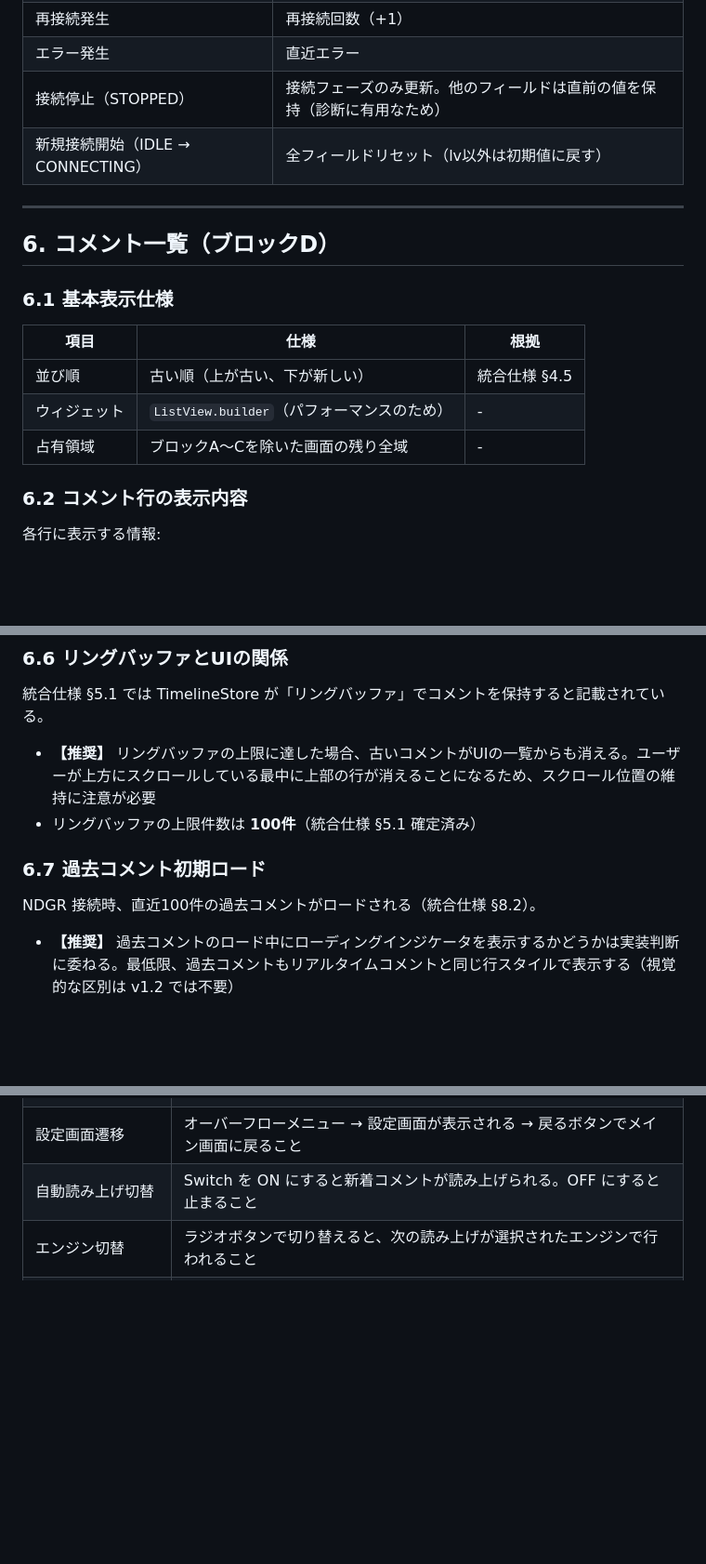
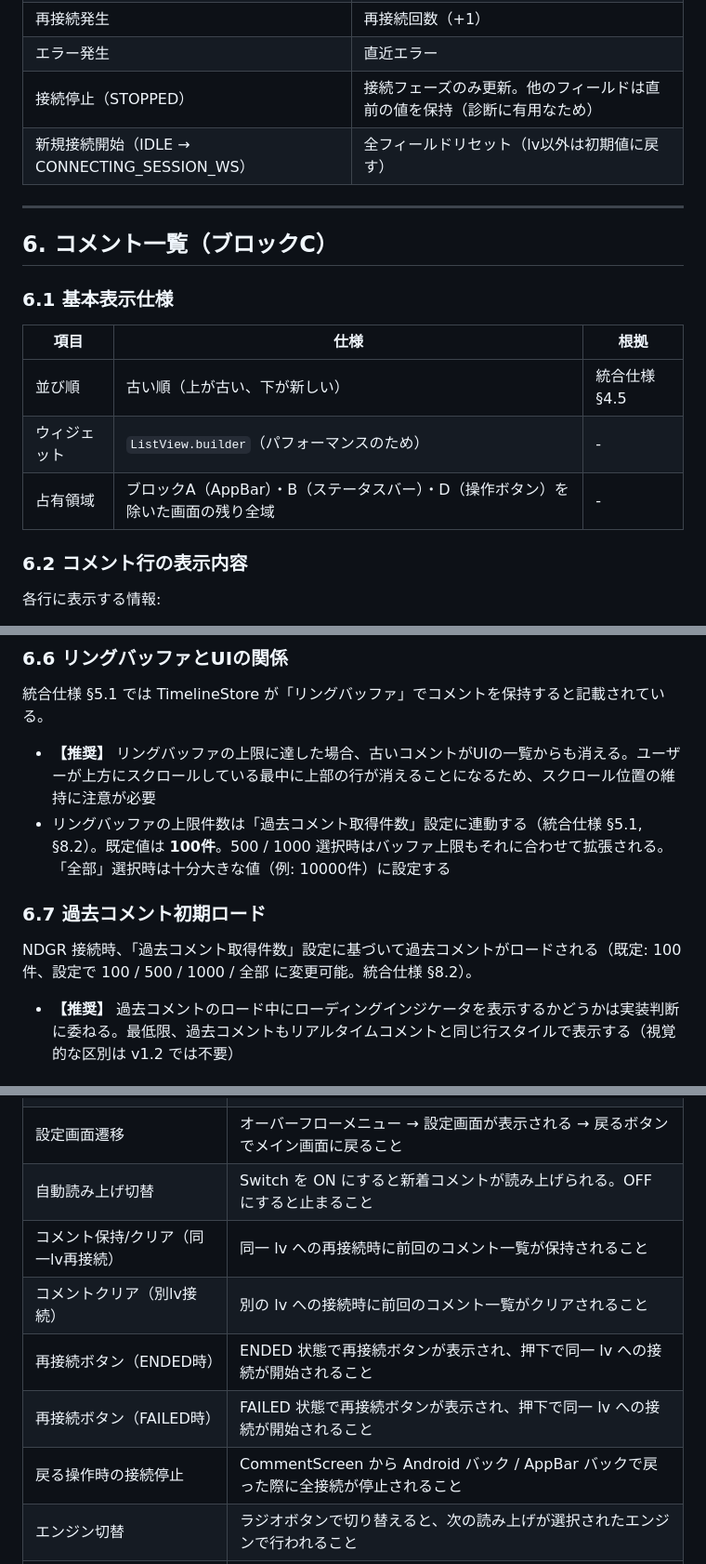
Before and after one commit to sahya/comerune, a Markdown page: docs/specs/UI_Specification.md, 3 parts joined by grey strips. Shown at 93% size. Rendered like a GitHub page; blank space fills up the shorter version.

Commit message:
docs: update UI specification for error handling and connection lifecycle

```diff
--- a/docs/specs/UI_Specification.md
+++ b/docs/specs/UI_Specification.md
@@ -241,11 +242,11 @@ Material Icons の `Icons.wifi` を使用する。
 | 再接続発生 | 再接続回数（+1） |
 | エラー発生 | 直近エラー |
 | 接続停止（STOPPED） | 接続フェーズのみ更新。他のフィールドは直前の値を保持（診断に有用なため） |
-| 新規接続開始（IDLE → CONNECTING） | 全フィールドリセット（lv以外は初期値に戻す） |
+| 新規接続開始（IDLE → CONNECTING_SESSION_WS） | 全フィールドリセット（lv以外は初期値に戻す） |
 
 ---
 
-## 6. コメント一覧（ブロックD）
+## 6. コメント一覧（ブロックC）
 
 ### 6.1 基本表示仕様
 
@@ -253,7 +254,7 @@ Material Icons の `Icons.wifi` を使用する。
 |------|------|------|
 | 並び順 | 古い順（上が古い、下が新しい） | 統合仕様 §4.5 |
 | ウィジェット | `ListView.builder`（パフォーマンスのため） | - |
-| 占有領域 | ブロックA〜Cを除いた画面の残り全域 | - |
+| 占有領域 | ブロックA（AppBar）・B（ステータスバー）・D（操作ボタン）を除いた画面の残り全域 | - |
 
 ### 6.2 コメント行の表示内容
 
@@ -309,11 +310,11 @@ Material Icons の `Icons.wifi` を使用する。
 統合仕様 §5.1 では TimelineStore が「リングバッファ」でコメントを保持すると記載されている。
 
 - **【推奨】** リングバッファの上限に達した場合、古いコメントがUIの一覧からも消える。ユーザーが上方にスクロールしている最中に上部の行が消えることになるため、スクロール位置の維持に注意が必要
-- リングバッファの上限件数は **100件**（統合仕様 §5.1 確定済み）
+- リングバッファの上限件数は「過去コメント取得件数」設定に連動する（統合仕様 §5.1, §8.2）。既定値は **100件**。500 / 1000 選択時はバッファ上限もそれに合わせて拡張される。「全部」選択時は十分大きな値（例: 10000件）に設定する
 
 ### 6.7 過去コメント初期ロード
 
-NDGR 接続時、直近100件の過去コメントがロードされる（統合仕様 §8.2）。
+NDGR 接続時、「過去コメント取得件数」設定に基づいて過去コメントがロードされる（既定: 100件、設定で 100 / 500 / 1000 / 全部 に変更可能。統合仕様 §8.2）。
 
 - **【推奨】** 過去コメントのロード中にローディングインジケータを表示するかどうかは実装判断に委ねる。最低限、過去コメントもリアルタイムコメントと同じ行スタイルで表示する（視覚的な区別は v1.2 では不要）
 
@@ -847,6 +848,11 @@ VOICEVOX の `/audio_query` で生成されるクエリのパラメータを調
 | 停止動作 | 停止ボタンで状態が STOPPED になり、UIが正しく更新されること |
 | 設定画面遷移 | オーバーフローメニュー → 設定画面が表示される → 戻るボタンでメイン画面に戻ること |
 | 自動読み上げ切替 | Switch を ON にすると新着コメントが読み上げられる。OFF にすると止まること |
+| コメント保持/クリア（同一lv再接続） | 同一 lv への再接続時に前回のコメント一覧が保持されること |
+| コメントクリア（別lv接続） | 別の lv への接続時に前回のコメント一覧がクリアされること |
+| 再接続ボタン（ENDED時） | ENDED 状態で再接続ボタンが表示され、押下で同一 lv への接続が開始されること |
+| 再接続ボタン（FAILED時） | FAILED 状態で再接続ボタンが表示され、押下で同一 lv への接続が開始されること |
+| 戻る操作時の接続停止 | CommentScreen から Android バック / AppBar バックで戻った際に全接続が停止されること |
 | エンジン切替 | ラジオボタンで切り替えると、次の読み上げが選択されたエンジンで行われること |
 | 数値バリデーション | キュー上限・最大遅延等に不正値を入力するとエラーメッセージが出ること |
 | NGワード | 正規表現を設定すると、マッチするコメントの読み上げがスキップされること |
```
Also changed, not shown: other parts of docs/specs/UI_Specification.md (+7 -6 lines).
